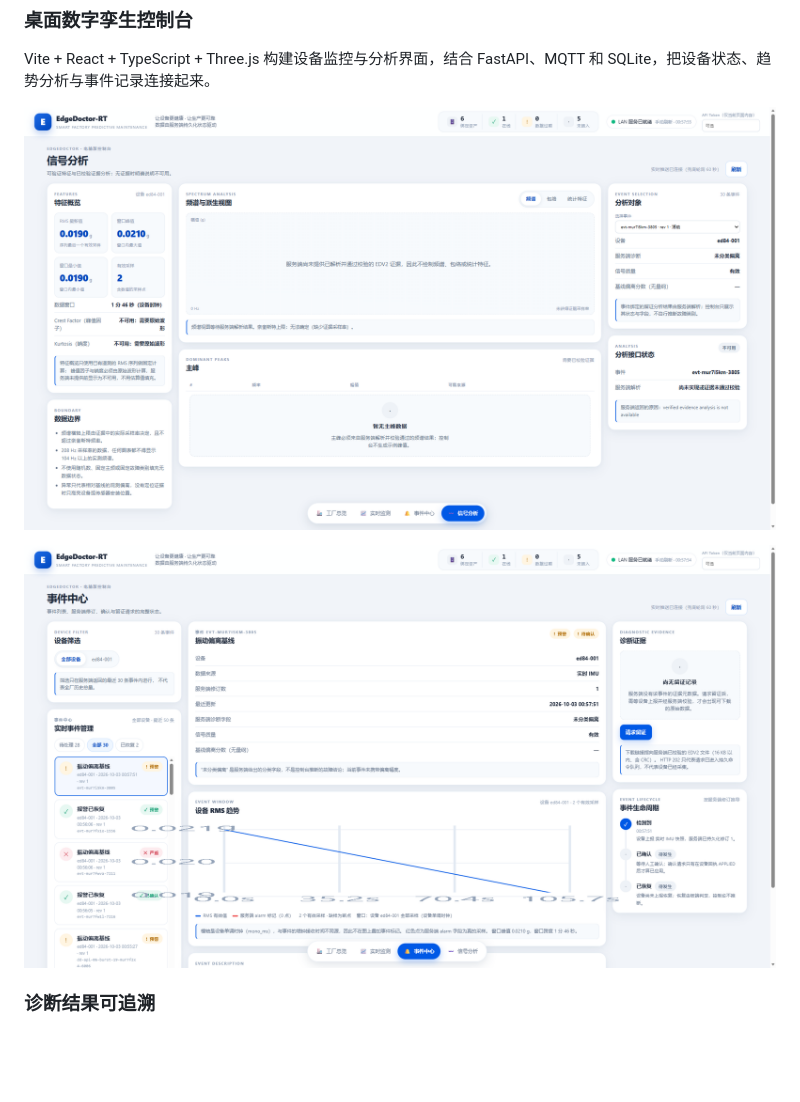
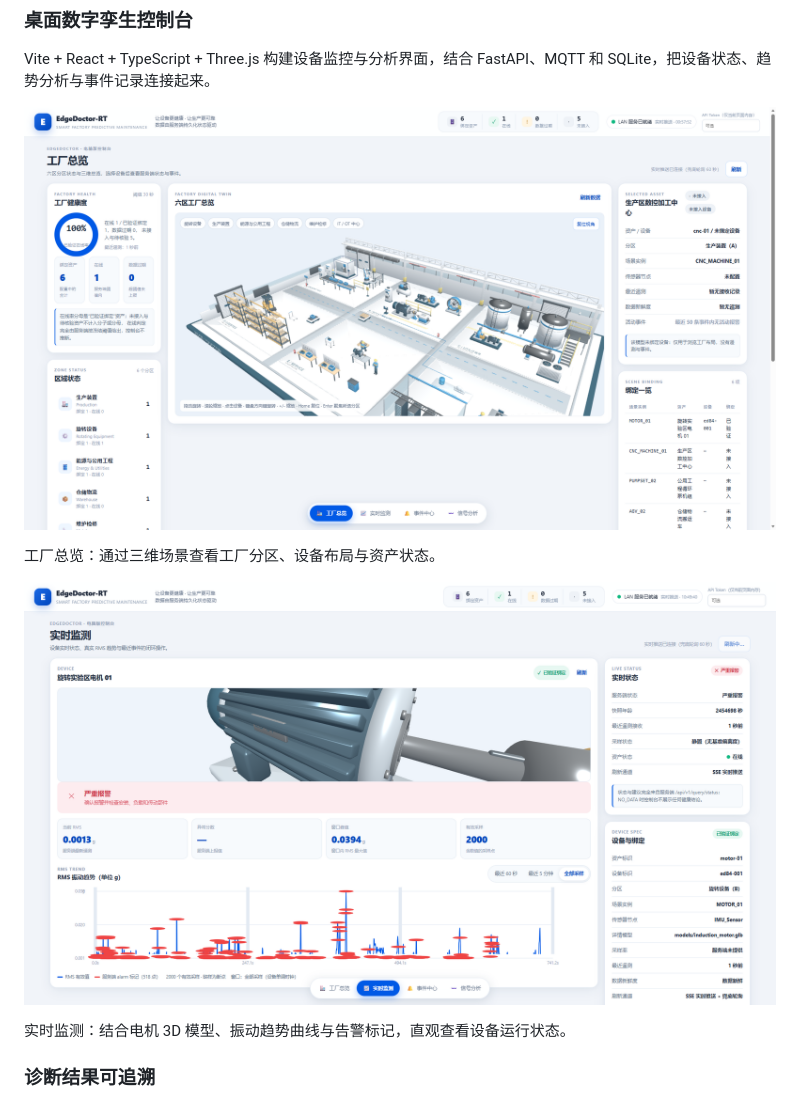
Before and after one commit to devinhuang2001/EdgeDoctor-RT, a Markdown page: README.md, the part around the change. GitHub-like rendering; pictures changed too: docs/images/desktop-factory-3d.png (added), docs/images/desktop-monitor-trends.png (added); blank space fills up the shorter version.

Commit message:
docs: showcase 3D factory and motor vibration trends

```diff
--- a/README.md
+++ b/README.md
@@ -45,9 +45,13 @@
 
 Vite + React + TypeScript + Three.js 构建设备监控与分析界面，结合 FastAPI、MQTT 和 SQLite，把设备状态、趋势分析与事件记录连接起来。
 
-![桌面诊断分析控制台](docs/images/desktop-console.png)
+![工厂 3D 数字孪生总览](docs/images/desktop-factory-3d.png)
 
-![设备事件与诊断记录](docs/images/desktop-events.png)
+工厂总览：通过三维场景查看工厂分区、设备布局与资产状态。
+
+![电机 3D 模型与振动趋势监测](docs/images/desktop-monitor-trends.png)
+
+实时监测：结合电机 3D 模型、振动趋势曲线与告警标记，直观查看设备运行状态。
 
 ### 诊断结果可追溯
 
```
Also changed, not shown: 1 other file.
